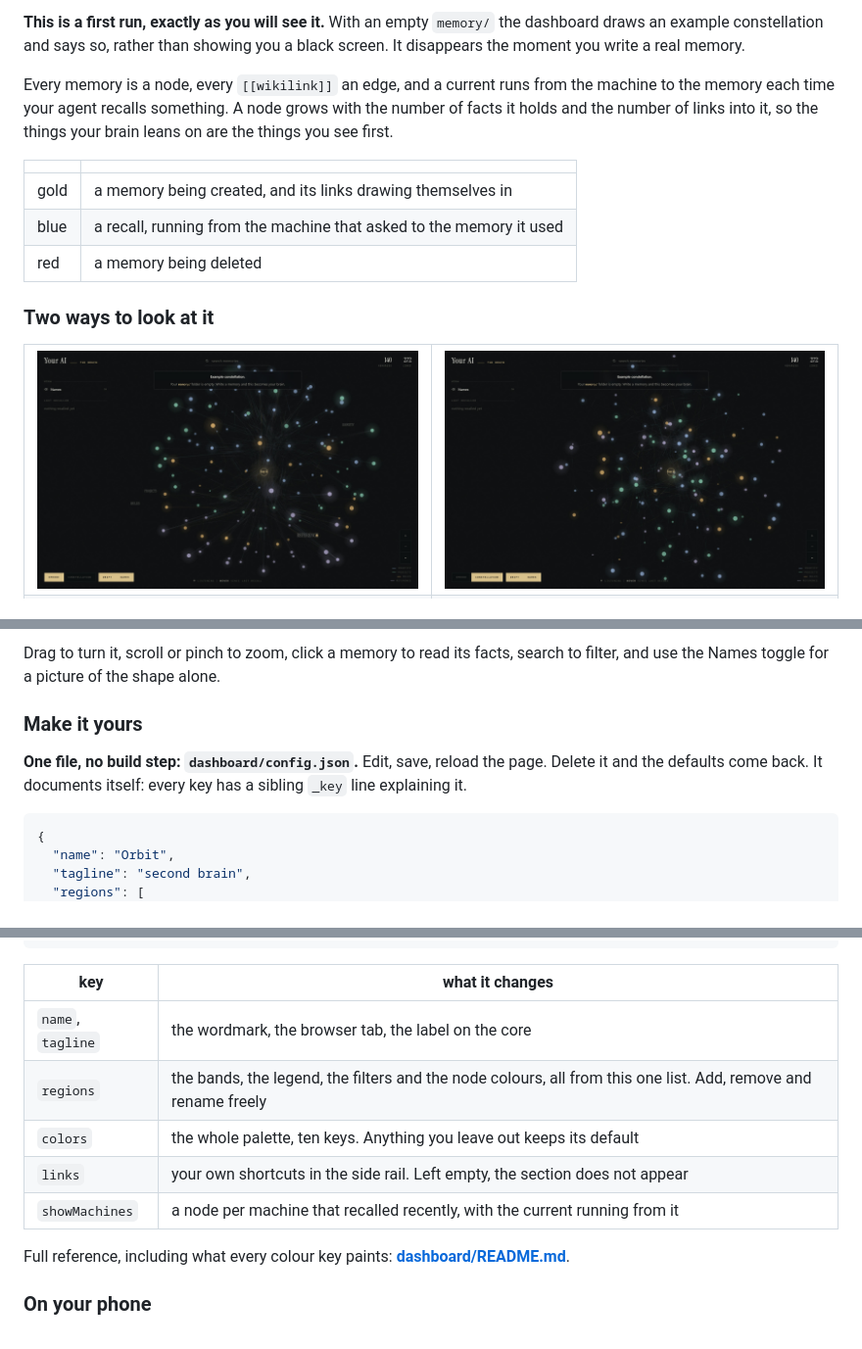
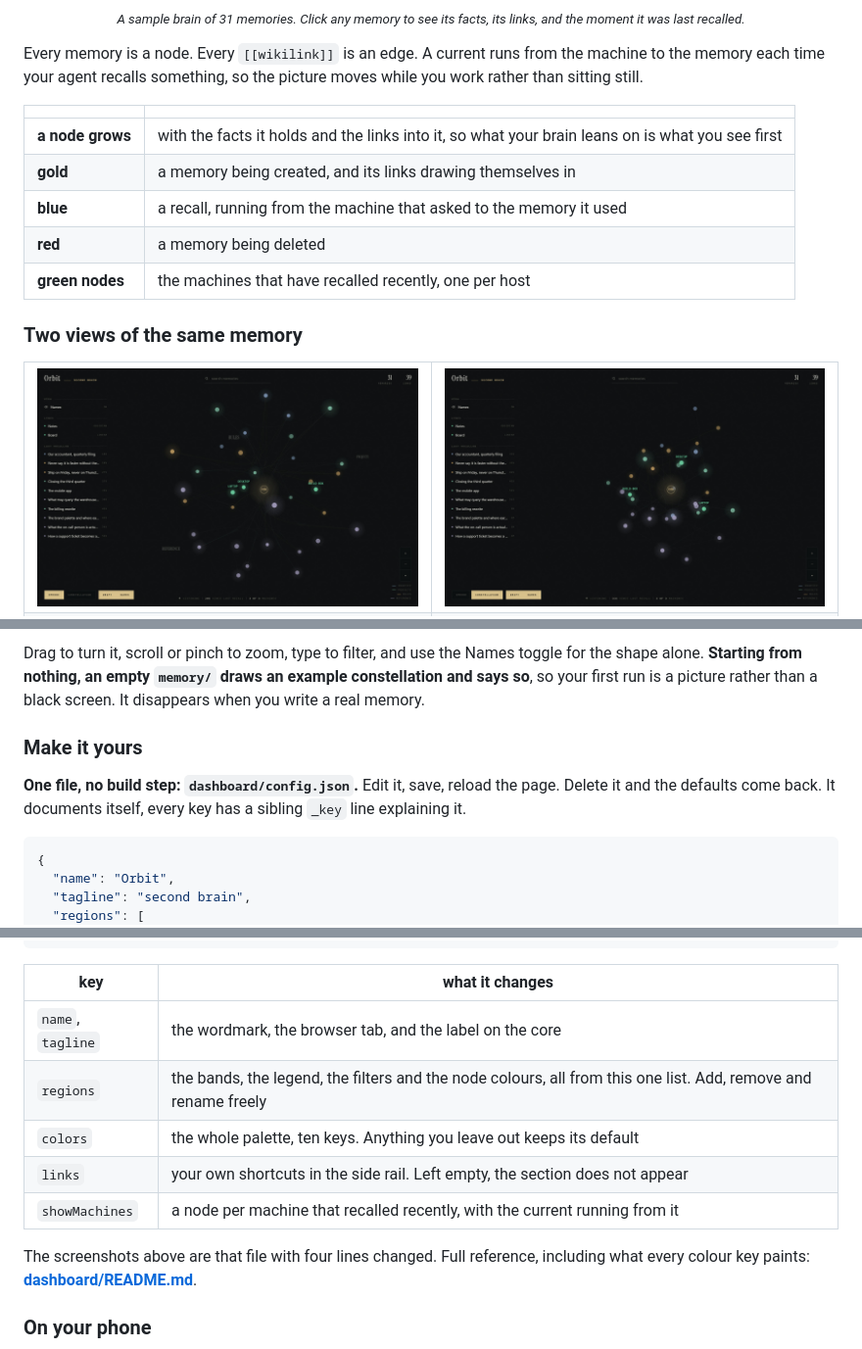
Before and after one commit to Taha-ElBouzidi/infinite-context, a Markdown page: README.md, 3 parts joined by grey strips. Shown at 98% size. GitHub-like rendering; pictures changed too: docs/dashboard-constellation.jpg, docs/dashboard-sphere.jpg.

Commit message:
Infinite Context 0.2.9: the hidden banner bug, and a dashboard section that actually presents it

````diff
--- a/README.md
+++ b/README.md
@@ -60,23 +63,24 @@ node tools/dashboard.mjs --open
 
-**This is a first run, exactly as you will see it.** With an empty `memory/` the dashboard draws an
-example constellation and says so, rather than showing you a black screen. It disappears the moment
-you write a real memory.
+<p align="center"><sub><i>A sample brain of 31 memories. Click any memory to see its facts, its
+links, and the moment it was last recalled.</i></sub></p>
 
-Every memory is a node, every `[[wikilink]]` an edge, and a current runs from the machine to the
-memory each time your agent recalls something. A node grows with the number of facts it holds and
-the number of links into it, so the things your brain leans on are the things you see first.
+Every memory is a node. Every `[[wikilink]]` is an edge. A current runs from the machine to the
+memory each time your agent recalls something, so the picture moves while you work rather than
+sitting still.
 
 | | |
 |---|---|
-| gold | a memory being created, and its links drawing themselves in |
-| blue | a recall, running from the machine that asked to the memory it used |
-| red | a memory being deleted |
+| **a node grows** | with the facts it holds and the links into it, so what your brain leans on is what you see first |
+| **gold** | a memory being created, and its links drawing themselves in |
+| **blue** | a recall, running from the machine that asked to the memory it used |
+| **red** | a memory being deleted |
+| **green nodes** | the machines that have recalled recently, one per host |
 
-### Two ways to look at it
+### Two views of the same memory
 
 <table>
 <tr>
-<td width="50%"><img src="docs/dashboard-sphere.jpg" alt="Sphere view" width="100%"></td>
-<td width="50%"><img src="docs/dashboard-constellation.jpg" alt="Constellation view" width="100%"></td>
+<td width="50%"><img src="docs/dashboard-sphere.jpg" width="100%" alt="Sphere view: memories grouped into four coloured bands around a labelled core."></td>
+<td width="50%"><img src="docs/dashboard-constellation.jpg" width="100%" alt="Constellation view: the same memories positioned by what links to what, forming visible clusters."></td>
 </tr>
 <tr>
@@ -87,13 +91,14 @@ is a subject your brain keeps together.</td>
 </tr>
 </table>
 
-Drag to turn it, scroll or pinch to zoom, click a memory to read its facts, search to filter, and
-use the Names toggle for a picture of the shape alone.
+Drag to turn it, scroll or pinch to zoom, type to filter, and use the Names toggle for the shape
+alone. **Starting from nothing, an empty `memory/` draws an example constellation and says so**, so
+your first run is a picture rather than a black screen. It disappears when you write a real memory.
 
 ### Make it yours
 
-**One file, no build step: `dashboard/config.json`.** Edit, save, reload the page. Delete it and
-the defaults come back. It documents itself: every key has a sibling `_key` line explaining it.
+**One file, no build step: `dashboard/config.json`.** Edit it, save, reload the page. Delete it and
+the defaults come back. It documents itself, every key has a sibling `_key` line explaining it.
 
 ```json
 {
@@ -112,13 +117,14 @@ the defaults come back. It documents itself: every key has a sibling `_key` line
 
 | key | what it changes |
 |---|---|
-| `name`, `tagline` | the wordmark, the browser tab, the label on the core |
+| `name`, `tagline` | the wordmark, the browser tab, and the label on the core |
 | `regions` | the bands, the legend, the filters and the node colours, all from this one list. Add, remove and rename freely |
 | `colors` | the whole palette, ten keys. Anything you leave out keeps its default |
 | `links` | your own shortcuts in the side rail. Left empty, the section does not appear |
 | `showMachines` | a node per machine that recalled recently, with the current running from it |
 
-Full reference, including what every colour key paints: **[dashboard/README.md](dashboard/README.md)**.
+The screenshots above are that file with four lines changed. Full reference, including what every
+colour key paints: **[dashboard/README.md](dashboard/README.md)**.
 
 ### On your phone
 
````
Also changed, not shown: other parts of README.md (+13 -11 lines), CHANGELOG.md (+11 -0 lines), dashboard/README.md (+6 -2 lines), docs/dashboard-phone.jpg, docs/dashboard.jpg, 2 other files.
